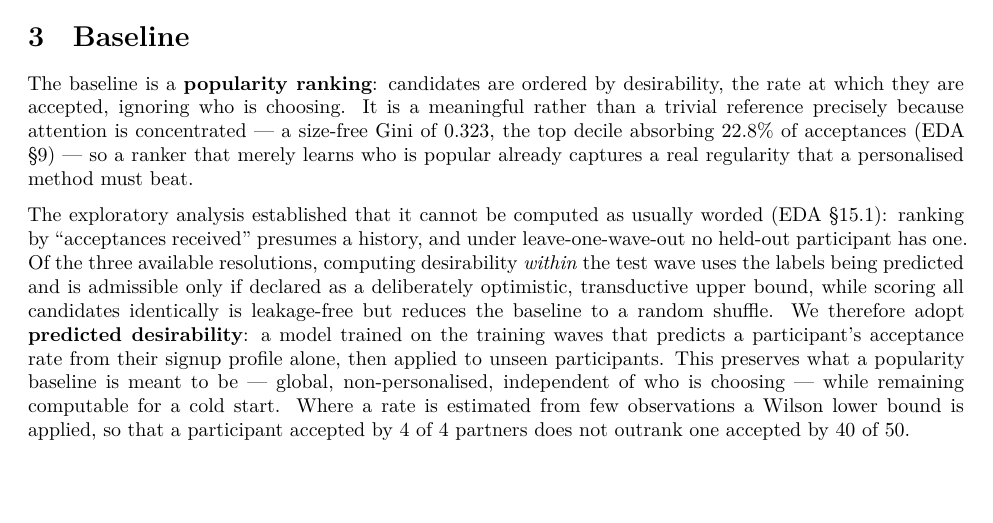
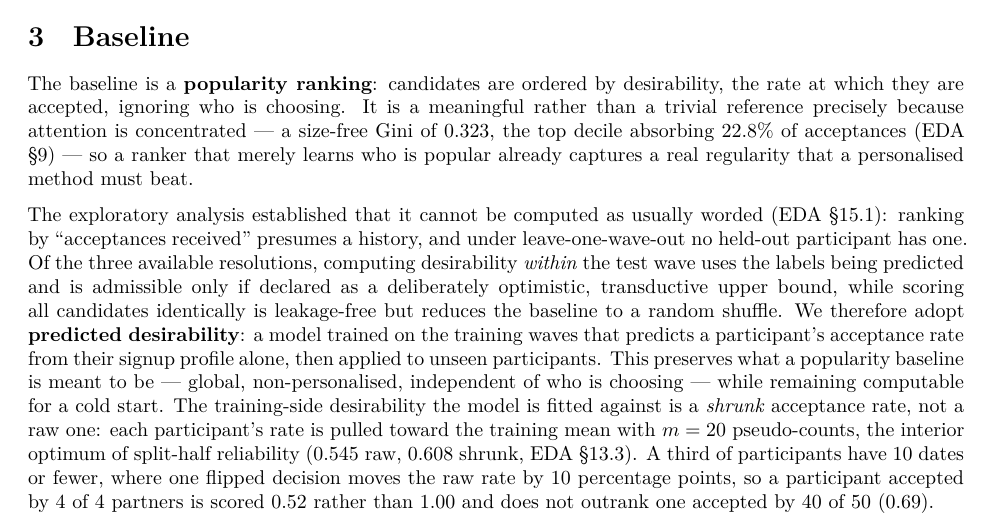
Before and after one commit to lerenardrouxx/speed_dating_experiment, a Quarto document (report.qmd): part of page 6 of 7, cut so that both start at the same text, the shorter picture padded with empty space. Rendered offline with R 4.5, knitr and Pandoc in place of Quarto, then LaTeX, with nearby package versions.

Commit message:
aligned report.qmd with sd_feature.py

```diff
--- a/report.qmd
+++ b/report.qmd
@@ -290,8 +290,12 @@ reduces the baseline to a random shuffle. We therefore adopt **predicted desirab
 trained on the training waves that predicts a participant's acceptance rate from their signup
 profile alone, then applied to unseen participants. This preserves what a popularity baseline is
 meant to be — global, non-personalised, independent of who is choosing — while remaining computable
-for a cold start. Where a rate is estimated from few observations a Wilson lower bound is applied,
-so that a participant accepted by 4 of 4 partners does not outrank one accepted by 40 of 50.
+for a cold start. The training-side desirability the model is fitted against is a *shrunk*
+acceptance rate, not a raw one: each participant's rate is pulled toward the training mean with
+$m = 20$ pseudo-counts, the interior optimum of split-half reliability (0.545 raw, 0.608 shrunk,
+EDA §13.3). A third of participants have 10 dates or fewer, where one flipped decision moves the
+raw rate by 10 percentage points, so a participant accepted by 4 of 4 partners is scored 0.52
+rather than 1.00 and does not outrank one accepted by 40 of 50 (0.69).
 
 <!-- PLACEHOLDER: baseline results. Report the same metrics and the same 21-fold protocol as
      @sec-eval, with mean and standard deviation across folds. -->
```
